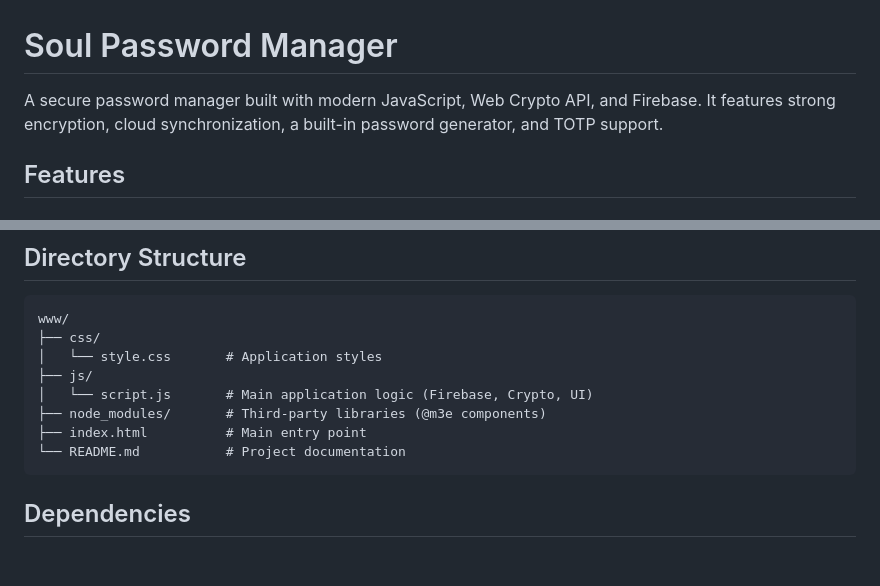
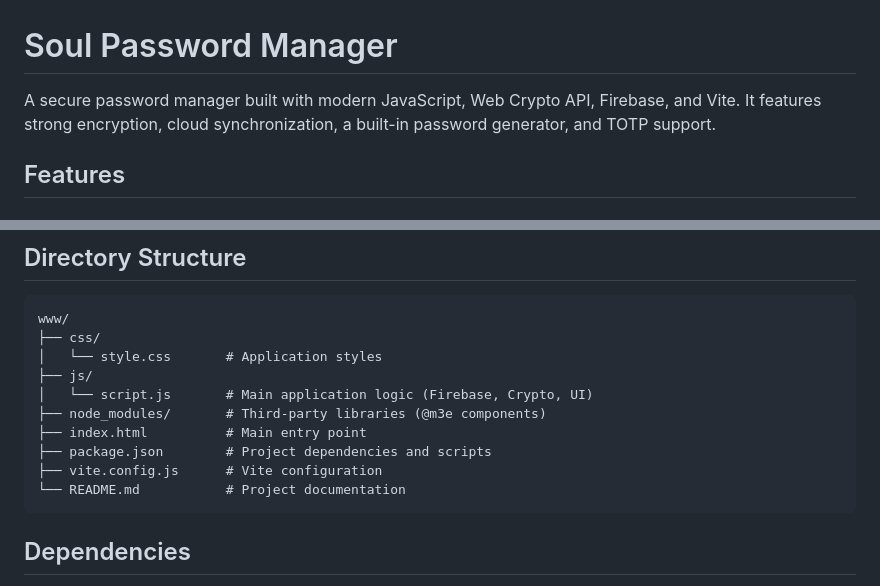
Before and after one commit to noimzip/soul-password-manager-with-vibe-coding, a Markdown page: README.md, 2 parts joined by grey strips. Rendered like a GitHub page; blank space fills up the shorter version.

Commit message:
Update: README.md following Vite implementation

````diff
--- a/README.md
+++ b/README.md
@@ -1,6 +1,6 @@
 # Soul Password Manager
 
-A secure password manager built with modern JavaScript, Web Crypto API, and Firebase. It features strong encryption, cloud synchronization, a built-in password generator, and TOTP support.
+A secure password manager built with modern JavaScript, Web Crypto API, Firebase, and Vite. It features strong encryption, cloud synchronization, a built-in password generator, and TOTP support.
 
 ## Features
 
@@ -87,6 +87,8 @@ www/
 │   └── script.js       # Main application logic (Firebase, Crypto, UI)
 ├── node_modules/       # Third-party libraries (@m3e components)
 ├── index.html          # Main entry point
+├── package.json        # Project dependencies and scripts
+├── vite.config.js      # Vite configuration
 └── README.md           # Project documentation
 ```
 
````
